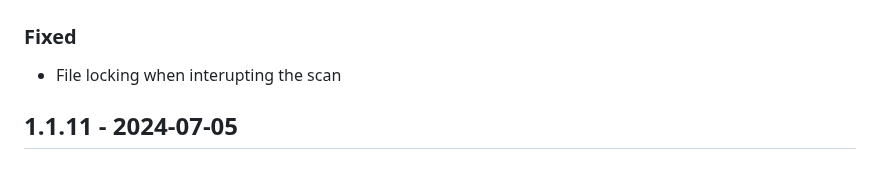
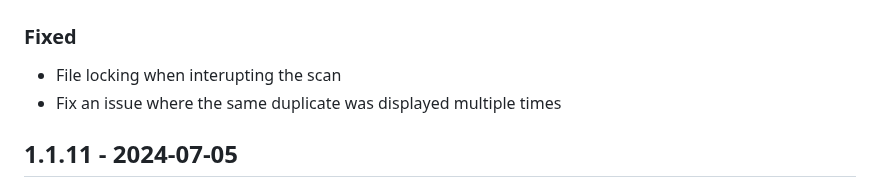
Before and after one commit to eldertek/duplicatefinder, a Markdown page: CHANGELOG.md, the part around the change. Rendered like a GitHub page.

Commit message:
changelogs

```diff
--- a/CHANGELOG.md
+++ b/CHANGELOG.md
@@ -1,6 +1,7 @@
 ## 1.2.0 - 2024-07-09
 ### Fixed
 - File locking when interupting the scan
+- Fix an issue where the same duplicate was displayed multiple times
 
 ## 1.1.11 - 2024-07-05
 ### Added
```
